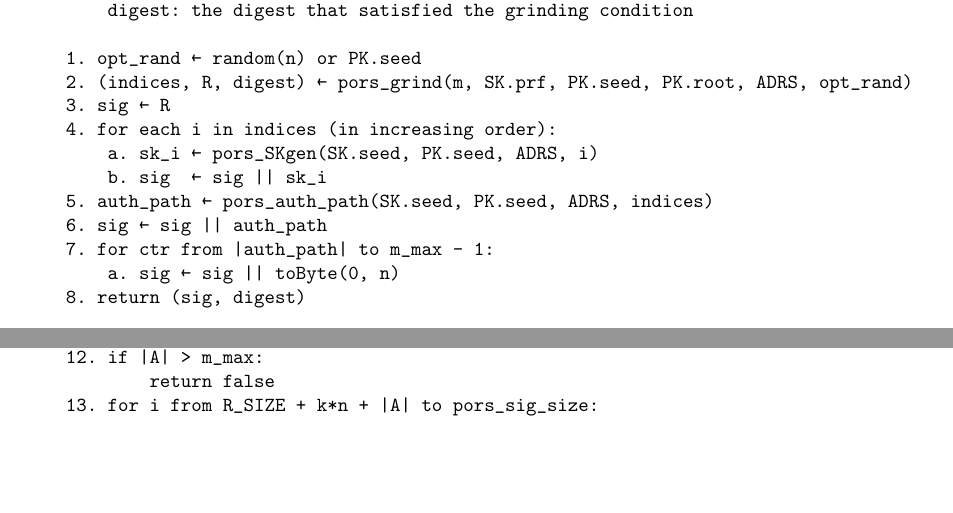
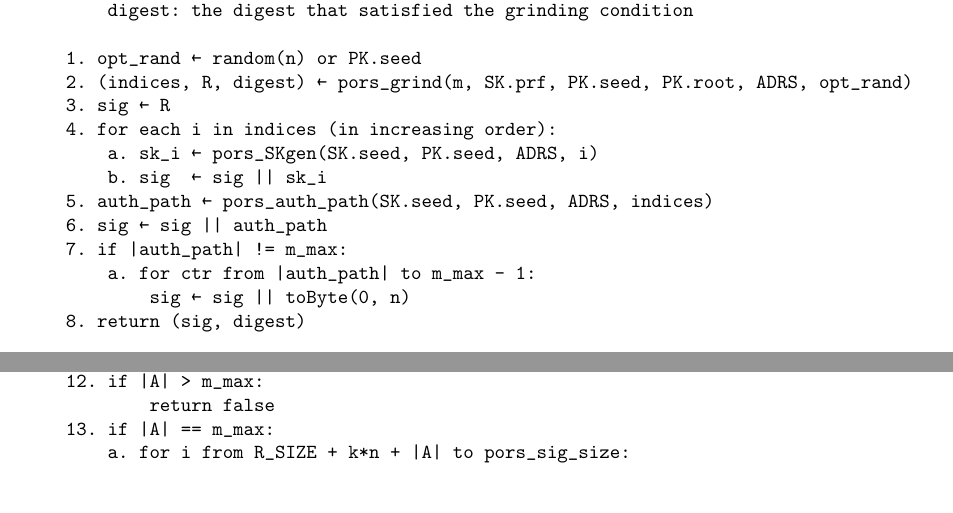
Before and after one commit to BlockstreamResearch/shrincs-specification, a LaTeX paper (shrincs_spec/main.tex, which reads shrincs_spec/content/10-shrincs.tex, shrincs_spec/content/9-pors.tex): two parts of pages 32 and 37 of 45, joined at a grey line, cut so that both start at the same text, the shorter picture padded with empty space. Compiled offline with pdfLaTeX.

Commit message:
Update padding and verification

```diff
--- a/shrincs_spec/content/10-shrincs.tex
+++ b/shrincs_spec/content/10-shrincs.tex
@@ -214,6 +214,5 @@ The \texttt{SHRINCS.VerifyStateless} function verifies a stateless signature. It
     11. A ← pors_octopus(indices)
     12. if |A| > m_max:
             return false
-    13. for i from R_SIZE + k*n + |A| to pors_sig_size:
-        a. pad_val ← pors_sig[offset : offset + n]
-        b. if pad_val != toByte(0, n):
+    13. if |A| == m_max:
+        a. for i from R_SIZE + k*n + |A| to pors_sig_size:
--- a/shrincs_spec/content/9-pors.tex
+++ b/shrincs_spec/content/9-pors.tex
@@ -299,8 +299,9 @@ We pad additional n-byte 0 strings to make the length of the signature be fixed
         b. sig  ← sig || sk_i
     5. auth_path ← pors_auth_path(SK.seed, PK.seed, ADRS, indices)
     6. sig ← sig || auth_path
-    7. for ctr from |auth_path| to m_max - 1:
-        a. sig ← sig || toByte(0, n)
+    7. if |auth_path| != m_max:
+        a. for ctr from |auth_path| to m_max - 1:
+            sig ← sig || toByte(0, n)
     8. return (sig, digest)
 \end{verbatim}
 
```
Also changed, not shown: shrincs_spec/main.pdf, shrincs_spec/content/10-shrincs.tex (4 more changed lines).
